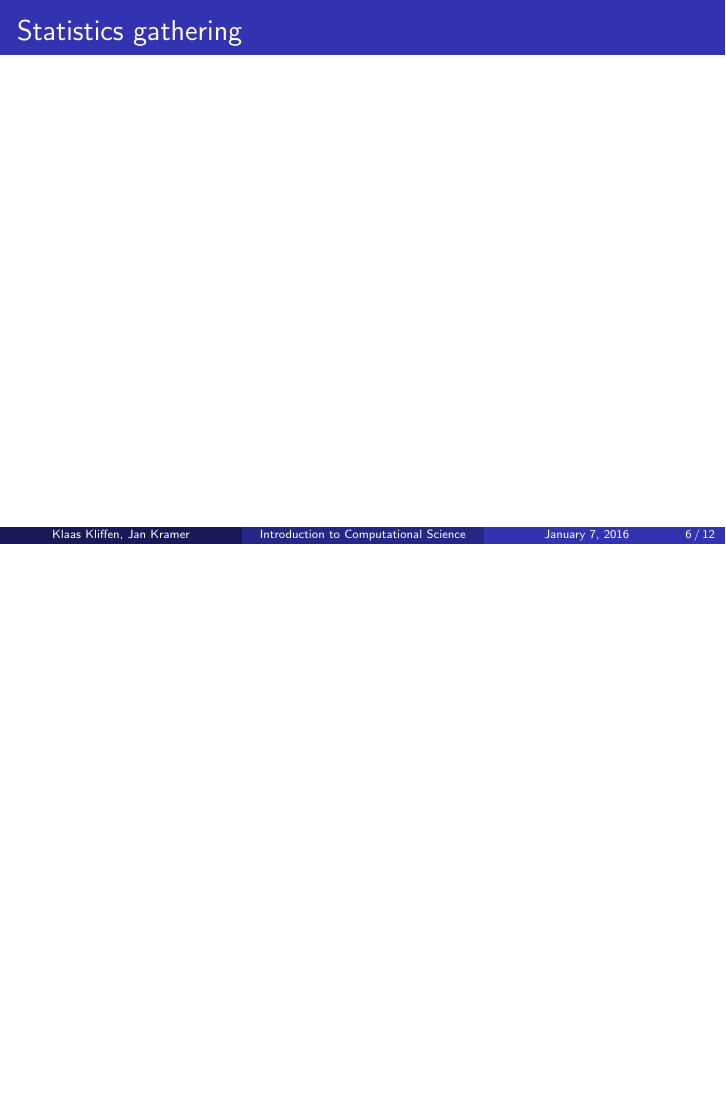
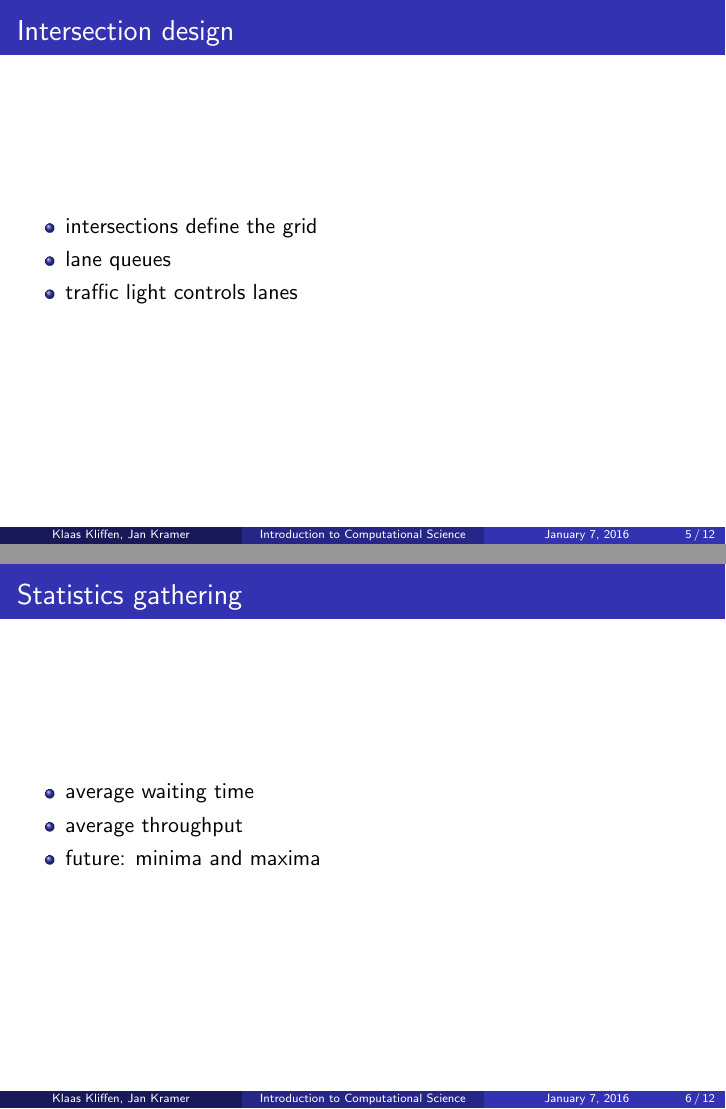
Before and after one commit to KlaasYK/ics, LaTeX slides (finalslides/main.tex): page 6 of 12 before the commit and pages 5 and 6 of 12 after it, the two joined at a grey line, the shorter picture padded with empty space. Compiled offline with pdfLaTeX.

Commit message:
final slides work

```diff
--- a/finalslides/main.tex
+++ b/finalslides/main.tex
@@ -44,11 +44,20 @@
 % the implementation:
 \begin{frame}{Intersection design}
 % What is the intersection class
+\begin{itemize}
+\item intersections define the grid
+\item lane queues
+\item traffic light controls lanes
+\end{itemize}
 \end{frame}
 
 \begin{frame}{Statistics gathering}
 % What did we collect?
-
+\begin{itemize}
+\item average waiting time
+\item average throughput
+\item future: minima and maxima
+\end{itemize}
 \end{frame}
 
 \begin{frame}{Demo}
```
Also changed, not shown: 1 other file.
